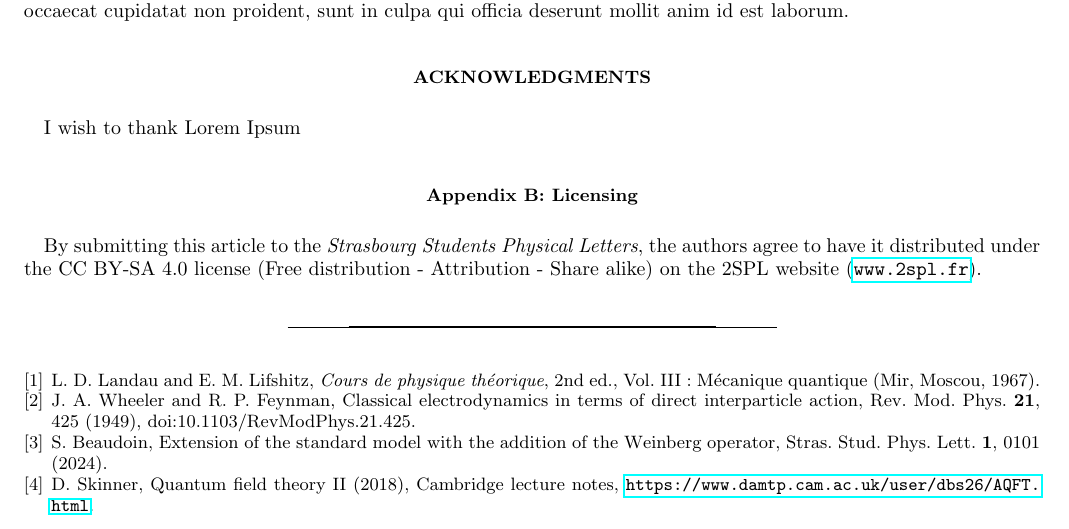
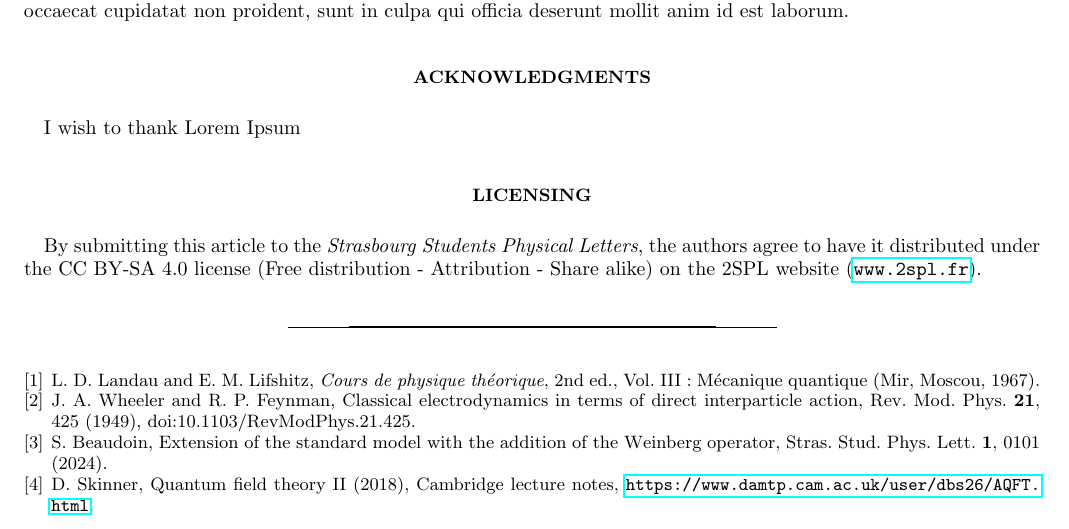
Before and after one commit to qmat-geqs/qmat-geqs.github.io, a LaTeX paper (journal/template_2spl_proceeding.tex): part of page 2 of 2, cut so that both start at the same text. Compiled offline with pdfLaTeX.

Commit message:
Update template_2spl_proceeding.tex
Starring the Licensing section

```diff
--- a/journal/template_2spl_proceeding.tex
+++ b/journal/template_2spl_proceeding.tex
@@ -158,7 +158,7 @@ Lorem ipsum dolor sit amet, consectetur adipiscing elit, sed do eiusmod tempor i
 \end{acknowledgments}
 
 
-\section{Licensing}
+\section*{Licensing}
 
 By submitting this article to the {\em Strasbourg Students Physical Letters}, the authors agree to have it distributed under the CC BY-SA 4.0 license (Free distribution - Attribution - Share alike) on the 2SPL website (\url{www.2spl.fr}).
 
```
